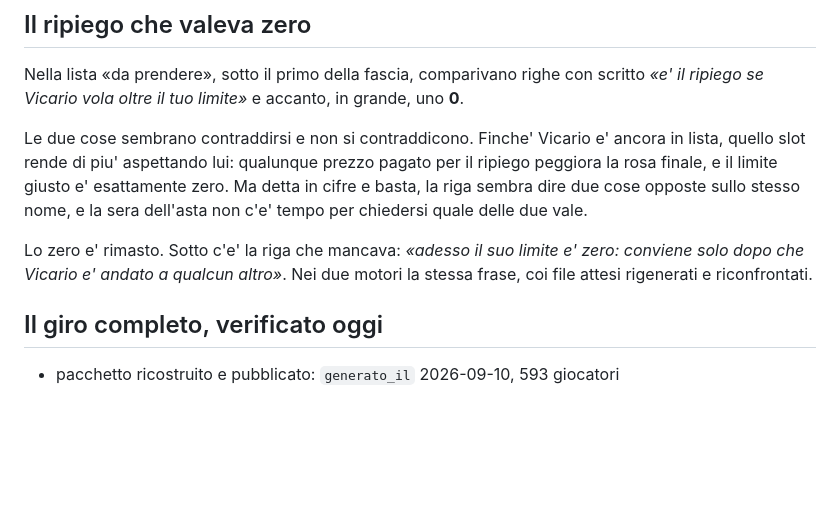
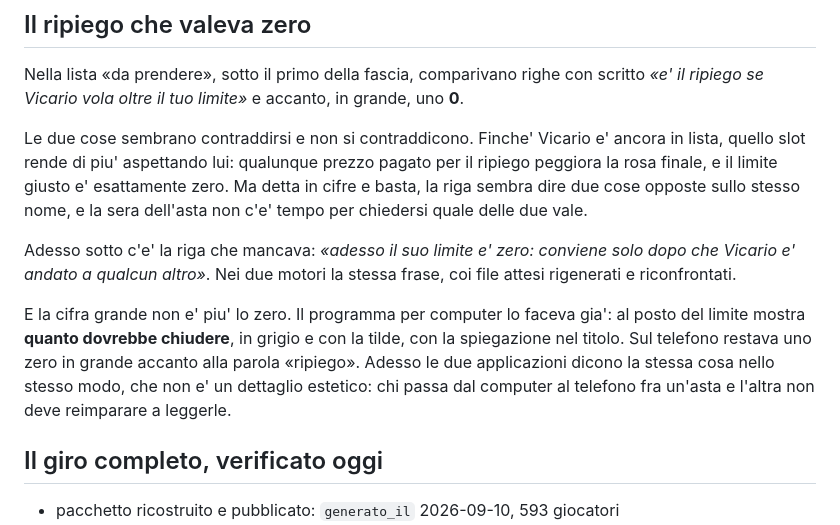
Before and after one commit to JDado02/FantaHacked-PC, a Markdown page: PROGRESSI.md, the part around the change. Rendered like a GitHub page; blank space fills up the shorter version.

Commit message:
Anche il telefono mostra la chiusura, non lo zero
La sezione diceva "lo zero e rimasto": vero per mezz ora. Le due
applicazioni adesso mostrano la stessa cifra nello stesso modo.

Co-Authored-By: Claude Opus 5 <noreply@anthropic.com>

```diff
--- a/PROGRESSI.md
+++ b/PROGRESSI.md
@@ -2627,9 +2627,16 @@ esattamente zero. Ma detta in cifre e basta, la riga sembra dire due cose
 opposte sullo stesso nome, e la sera dell'asta non c'e' tempo per chiedersi
 quale delle due vale.
 
-Lo zero e' rimasto. Sotto c'e' la riga che mancava: *«adesso il suo limite e'
-zero: conviene solo dopo che Vicario e' andato a qualcun altro»*. Nei due
-motori la stessa frase, coi file attesi rigenerati e riconfrontati.
+Adesso sotto c'e' la riga che mancava: *«adesso il suo limite e' zero:
+conviene solo dopo che Vicario e' andato a qualcun altro»*. Nei due motori la
+stessa frase, coi file attesi rigenerati e riconfrontati.
+
+E la cifra grande non e' piu' lo zero. Il programma per computer lo faceva
+gia': al posto del limite mostra **quanto dovrebbe chiudere**, in grigio e con
+la tilde, con la spiegazione nel titolo. Sul telefono restava uno zero in
+grande accanto alla parola «ripiego». Adesso le due applicazioni dicono la
+stessa cosa nello stesso modo, che non e' un dettaglio estetico: chi passa dal
+computer al telefono fra un'asta e l'altra non deve reimparare a leggerle.
 
 ## Il giro completo, verificato oggi
 
```
